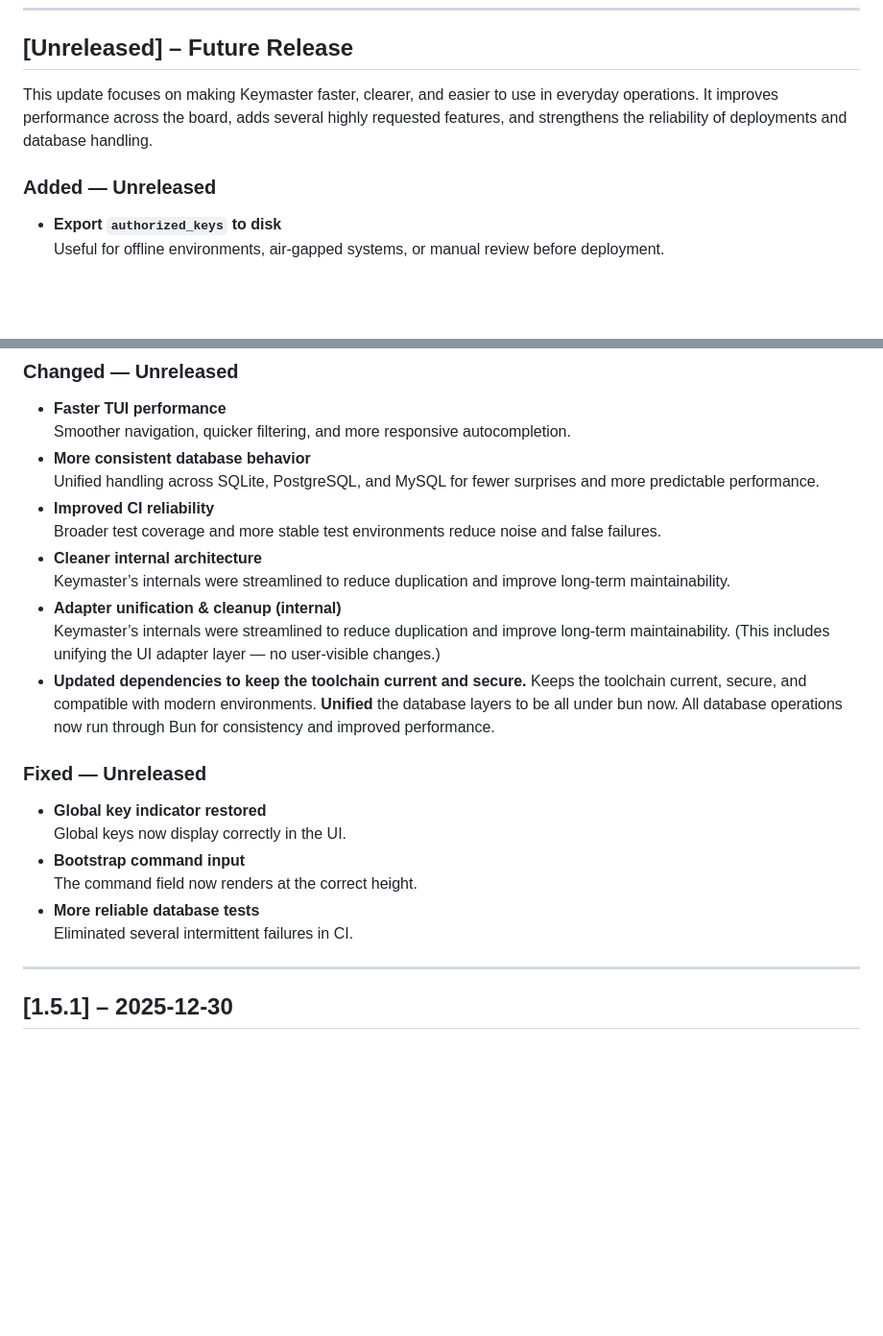
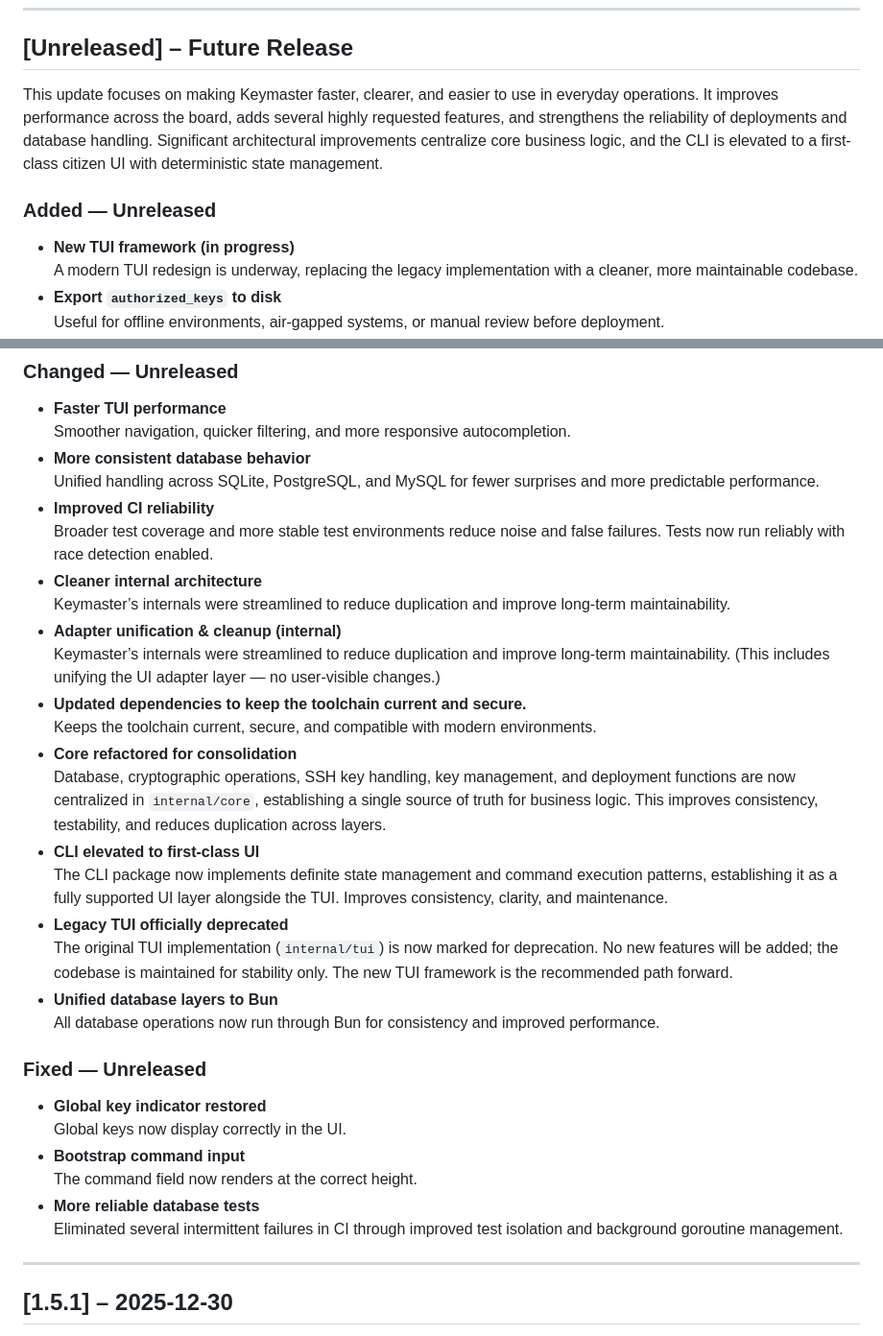
Before and after one commit to ToeiRei/Keymaster, a Markdown page: CHANGELOG.md, 2 parts joined by grey strips. Shown at 96% size. GitHub-like rendering; blank space fills up the shorter version.

Commit message:
chore: update changelog with architectural improvements, new TUI framework, and CLI enhancements

```diff
--- a/CHANGELOG.md
+++ b/CHANGELOG.md
@@ -6,10 +6,12 @@ _All notable changes to Keymaster are documented here. This project follows [Kee
 
 ## **[Unreleased] – Future Release**
 
-This update focuses on making Keymaster faster, clearer, and easier to use in everyday operations. It improves performance across the board, adds several highly requested features, and strengthens the reliability of deployments and database handling.
+This update focuses on making Keymaster faster, clearer, and easier to use in everyday operations. It improves performance across the board, adds several highly requested features, and strengthens the reliability of deployments and database handling. Significant architectural improvements centralize core business logic, and the CLI is elevated to a first-class citizen UI with deterministic state management.
 
 ### Added — Unreleased
 
+- **New TUI framework (in progress)**
+  A modern TUI redesign is underway, replacing the legacy implementation with a cleaner, more maintainable codebase.
 - **Export `authorized_keys` to disk**
   Useful for offline environments, air‑gapped systems, or manual review before deployment.
 - **Public‑key expiration support**
@@ -26,7 +28,7 @@ This update focuses on making Keymaster faster, clearer, and easier to use in ev
 - **More consistent database behavior**
   Unified handling across SQLite, PostgreSQL, and MySQL for fewer surprises and more predictable performance.
 - **Improved CI reliability**
-  Broader test coverage and more stable test environments reduce noise and false failures.
+  Broader test coverage and more stable test environments reduce noise and false failures. Tests now run reliably with race detection enabled.
 - **Cleaner internal architecture**
   Keymaster’s internals were streamlined to reduce duplication and improve long‑term maintainability.
 - **Adapter unification & cleanup (internal)**
@@ -34,7 +36,13 @@ This update focuses on making Keymaster faster, clearer, and easier to use in ev
   (This includes unifying the UI adapter layer — no user‑visible changes.)
 - **Updated dependencies to keep the toolchain current and secure.**
   Keeps the toolchain current, secure, and compatible with modern environments.
-**Unified** the database layers to be all under bun now.
+- **Core refactored for consolidation**
+  Database, cryptographic operations, SSH key handling, key management, and deployment functions are now centralized in `internal/core`, establishing a single source of truth for business logic. This improves consistency, testability, and reduces duplication across layers.
+- **CLI elevated to first-class UI**
+  The CLI package now implements definite state management and command execution patterns, establishing it as a fully supported UI layer alongside the TUI. Improves consistency, clarity, and maintenance.
+- **Legacy TUI officially deprecated**
+  The original TUI implementation (`internal/tui`) is now marked for deprecation. No new features will be added; the codebase is maintained for stability only. The new TUI framework is the recommended path forward.
+- **Unified database layers to Bun**
   All database operations now run through Bun for consistency and improved performance.
 
 ### Fixed — Unreleased
@@ -44,7 +52,7 @@ This update focuses on making Keymaster faster, clearer, and easier to use in ev
 - **Bootstrap command input**
   The command field now renders at the correct height.
 - **More reliable database tests**
-  Eliminated several intermittent failures in CI.
+  Eliminated several intermittent failures in CI through improved test isolation and background goroutine management.
 
 ---
 
```
